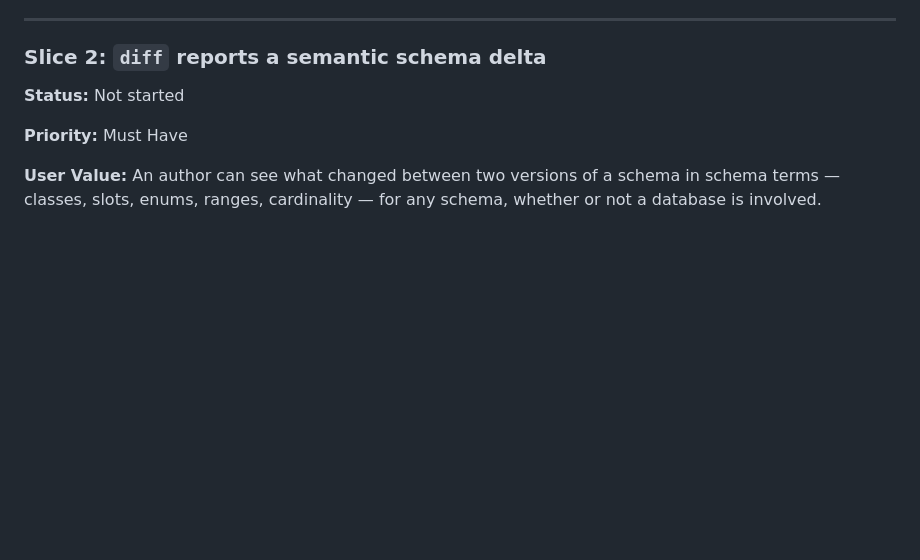
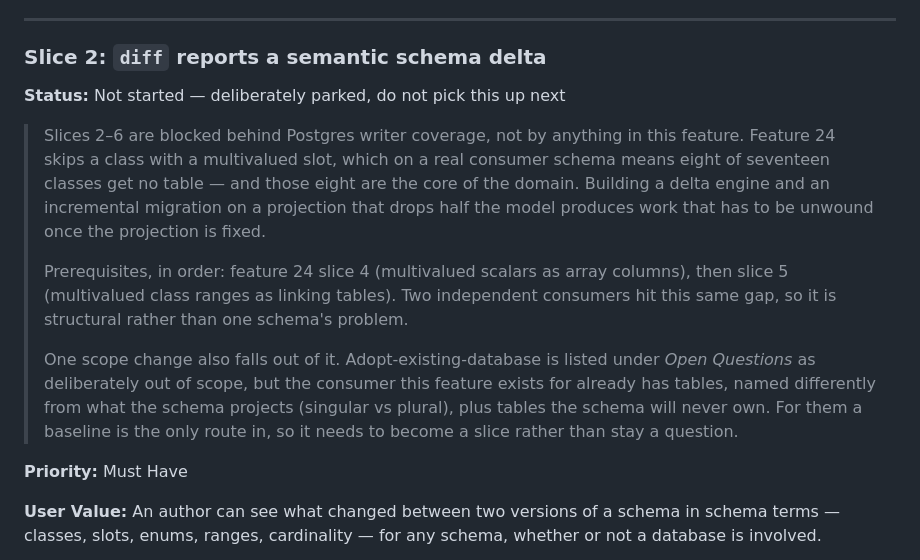
Before and after one commit to padamson/panschema, a Markdown page: docs/features/39-schema-diff-and-migration-generation.md, the part around the change. Drawn GitHub-style; blank space fills up the shorter version.

Commit message:
docs: park diff slices behind postgres coverage [skip ci]
Building a delta engine on a projection that skips every class with a
multivalued slot means work that gets unwound once the projection is
fixed. Two consumers hit the same gap independently.

Co-Authored-By: Claude Opus 5 (1M context) <noreply@anthropic.com>

```diff
--- a/docs/features/39-schema-diff-and-migration-generation.md
+++ b/docs/features/39-schema-diff-and-migration-generation.md
@@ -186,7 +186,26 @@ without hand-writing DDL or hand-naming files.
 
 ### Slice 2: `diff` reports a semantic schema delta
 
-**Status:** Not started
+**Status:** Not started — deliberately parked, do not pick this up next
+
+> Slices 2–6 are blocked behind Postgres writer coverage, not by anything in
+> this feature. Feature 24 skips a class with a multivalued slot, which on a
+> real consumer schema means eight of seventeen classes get no table — and
+> those eight are the core of the domain. Building a delta engine and an
+> incremental migration on a projection that drops half the model produces
+> work that has to be unwound once the projection is fixed.
+>
+> Prerequisites, in order: feature 24 slice 4 (multivalued scalars as array
+> columns), then slice 5 (multivalued class ranges as linking tables). Two
+> independent consumers hit this same gap, so it is structural rather than
+> one schema's problem.
+>
+> One scope change also falls out of it. Adopt-existing-database is listed
+> under *Open Questions* as deliberately out of scope, but the consumer this
+> feature exists for already has tables, named differently from what the
+> schema projects (singular vs plural), plus tables the schema will never own.
+> For them a baseline is the only route in, so it needs to become a slice
+> rather than stay a question.
 
 **Priority:** Must Have
 
```
